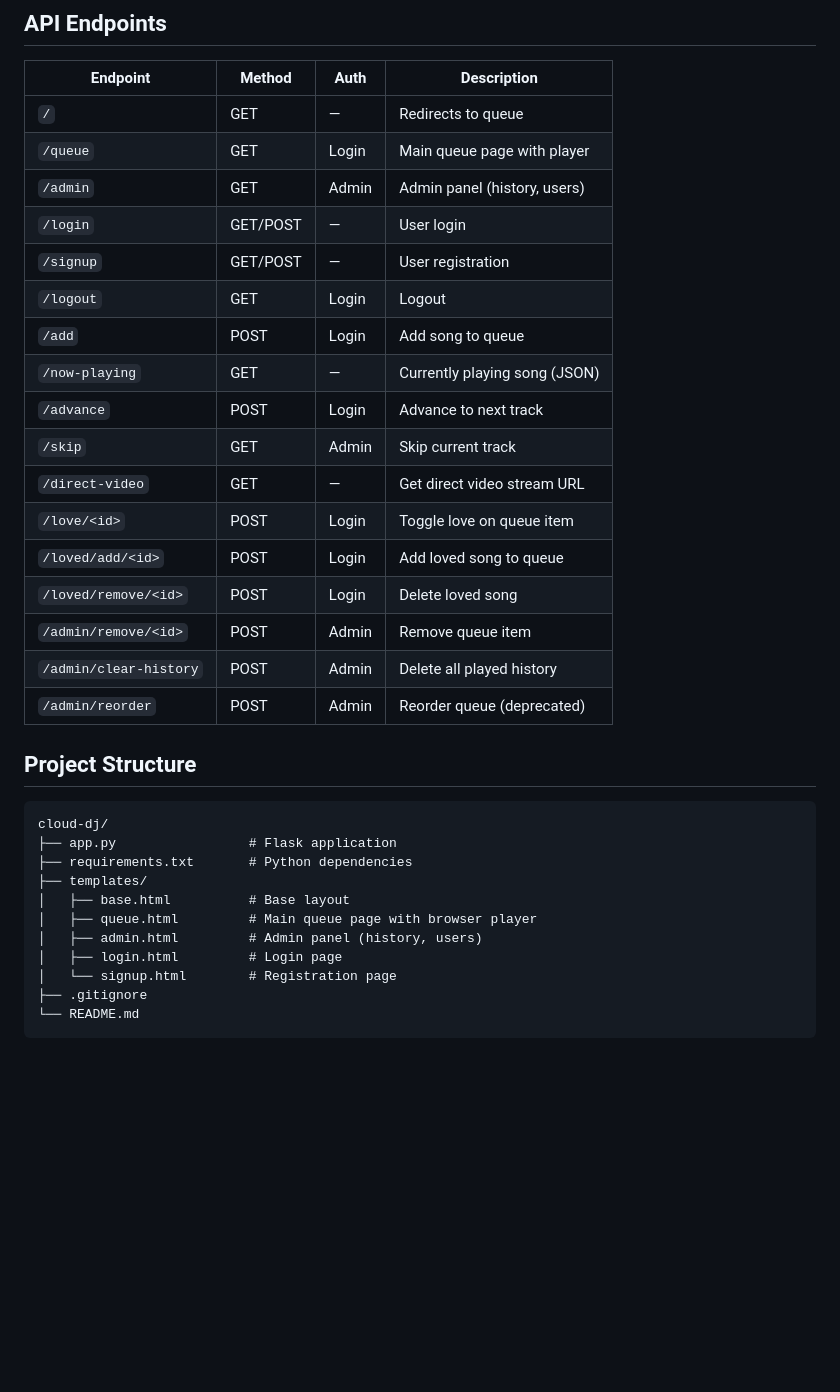
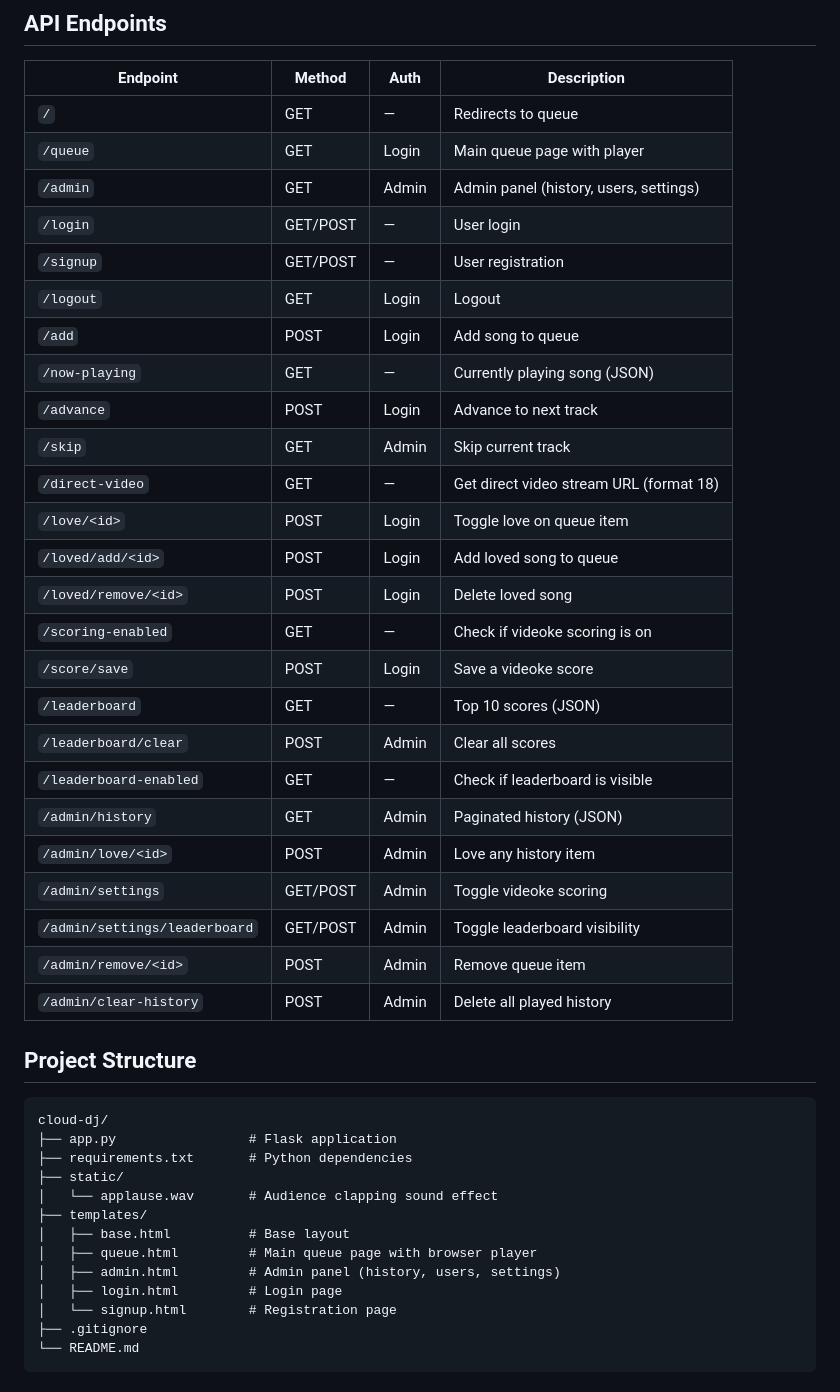
Before and after one commit to lgnrvz/cloud-dj, a Markdown page: README.md, the part around one of its changes. Drawn GitHub-style; blank space fills up the shorter version.

```diff
--- a/README.md
+++ b/README.md
@@ -160,7 +159,7 @@ sudo systemctl start cloud-dj
 |----------|--------|------|-------------|
 | `/` | GET | — | Redirects to queue |
 | `/queue` | GET | Login | Main queue page with player |
-| `/admin` | GET | Admin | Admin panel (history, users) |
+| `/admin` | GET | Admin | Admin panel (history, users, settings) |
 | `/login` | GET/POST | — | User login |
 | `/signup` | GET/POST | — | User registration |
 | `/logout` | GET | Login | Logout |
@@ -168,13 +167,21 @@ sudo systemctl start cloud-dj
 | `/now-playing` | GET | — | Currently playing song (JSON) |
 | `/advance` | POST | Login | Advance to next track |
 | `/skip` | GET | Admin | Skip current track |
-| `/direct-video` | GET | — | Get direct video stream URL |
+| `/direct-video` | GET | — | Get direct video stream URL (format 18) |
 | `/love/<id>` | POST | Login | Toggle love on queue item |
 | `/loved/add/<id>` | POST | Login | Add loved song to queue |
 | `/loved/remove/<id>` | POST | Login | Delete loved song |
+| `/scoring-enabled` | GET | — | Check if videoke scoring is on |
+| `/score/save` | POST | Login | Save a videoke score |
+| `/leaderboard` | GET | — | Top 10 scores (JSON) |
+| `/leaderboard/clear` | POST | Admin | Clear all scores |
+| `/leaderboard-enabled` | GET | — | Check if leaderboard is visible |
+| `/admin/history` | GET | Admin | Paginated history (JSON) |
+| `/admin/love/<id>` | POST | Admin | Love any history item |
+| `/admin/settings` | GET/POST | Admin | Toggle videoke scoring |
+| `/admin/settings/leaderboard` | GET/POST | Admin | Toggle leaderboard visibility |
 | `/admin/remove/<id>` | POST | Admin | Remove queue item |
 | `/admin/clear-history` | POST | Admin | Delete all played history |
-| `/admin/reorder` | POST | Admin | Reorder queue (deprecated) |
 
 ## Project Structure
 
@@ -182,10 +189,12 @@ sudo systemctl start cloud-dj
 cloud-dj/
 ├── app.py                 # Flask application
 ├── requirements.txt       # Python dependencies
+├── static/
+│   └── applause.wav       # Audience clapping sound effect
 ├── templates/
 │   ├── base.html          # Base layout
 │   ├── queue.html         # Main queue page with browser player
-│   ├── admin.html         # Admin panel (history, users)
+│   ├── admin.html         # Admin panel (history, users, settings)
 │   ├── login.html         # Login page
 │   └── signup.html        # Registration page
 ├── .gitignore
```
Also changed, not shown: other parts of README.md (+16 -17 lines).
